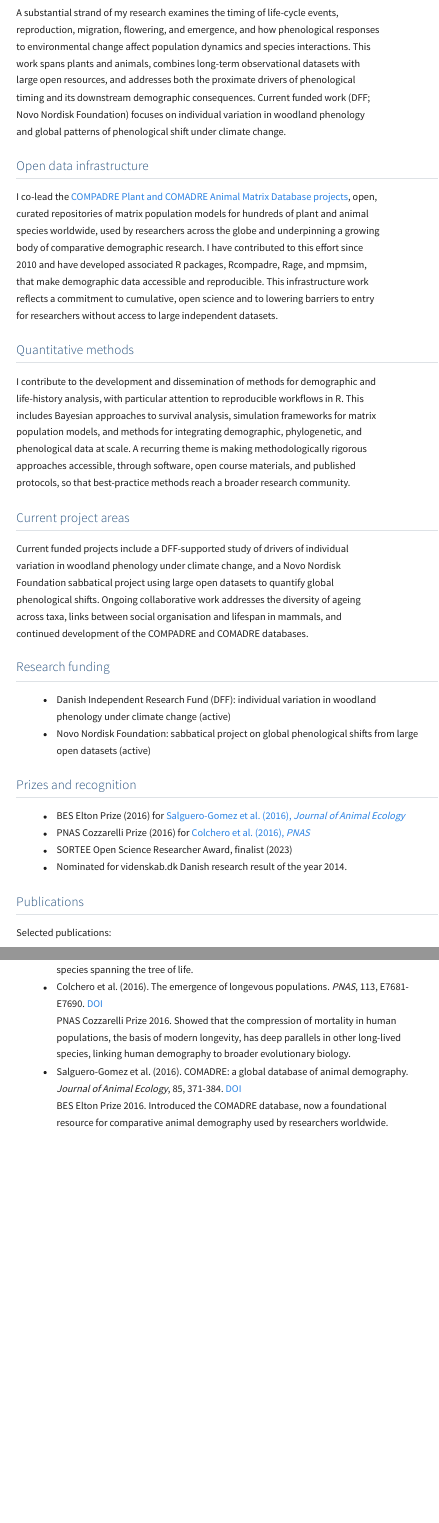
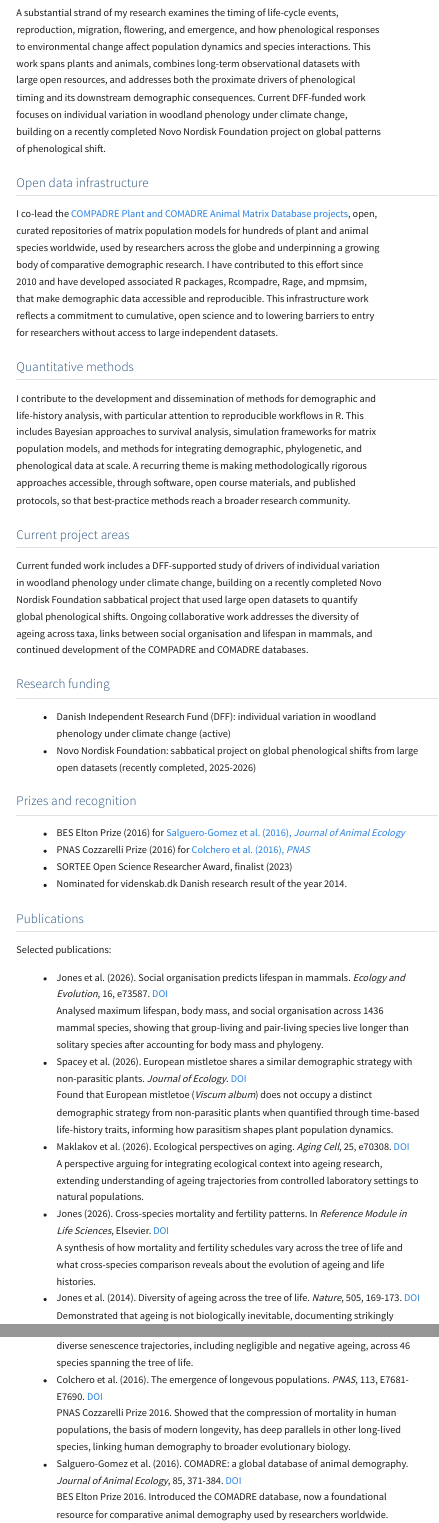
Before and after one commit to jonesor/jonesor.github.io, a Quarto document (research.qmd): the page in a window 1100 px wide, from 500 px down, and a second part further down, joined at a grey line. Rendered offline with R 4.5, knitr and Pandoc in place of Quarto, with nearby package versions.

Commit message:
Update site for July 2026: sabbatical status, funding, and 2026 outputs
- Homepage: change sabbatical wording to 'recently completed' and add a
  'Recent updates' box highlighting 2026 publications and the Funen Cat dataset
- Homepage/Research: describe the Novo Nordisk Foundation sabbatical project
  as recently completed while keeping the DFF project active
- Contact: change to 'Former sabbatical affiliation (2025-2026)'
- Research: add four 2026 outputs (Ecology and Evolution, Journal of Ecology,
  Aging Cell, Reference Module in Life Sciences) to selected publications
- Students & Collaboration: remove the manual 'Last updated' line so the page
  uses the same automatic date-modified style as every other page

Co-Authored-By: Claude Fable 5 <noreply@anthropic.com>
Claude-Session: https://claude.ai/code/session_01CGvwCSkEnJJW2hSHk1pNC6

```diff
--- a/research.qmd
+++ b/research.qmd
@@ -15,7 +15,7 @@ I work on comparative questions about senescence and longevity: why ageing traje
 
 ## Phenology and climate change
 
-A substantial strand of my research examines the timing of life-cycle events, reproduction, migration, flowering, and emergence, and how phenological responses to environmental change affect population dynamics and species interactions. This work spans plants and animals, combines long-term observational datasets with large open resources, and addresses both the proximate drivers of phenological timing and its downstream demographic consequences. Current funded work (DFF; Novo Nordisk Foundation) focuses on individual variation in woodland phenology and global patterns of phenological shift under climate change.
+A substantial strand of my research examines the timing of life-cycle events, reproduction, migration, flowering, and emergence, and how phenological responses to environmental change affect population dynamics and species interactions. This work spans plants and animals, combines long-term observational datasets with large open resources, and addresses both the proximate drivers of phenological timing and its downstream demographic consequences. Current DFF-funded work focuses on individual variation in woodland phenology under climate change, building on a recently completed Novo Nordisk Foundation project on global patterns of phenological shift.
 
 ## Open data infrastructure
 
@@ -27,12 +27,12 @@ I contribute to the development and dissemination of methods for demographic and
 
 ## Current project areas
 
-Current funded projects include a DFF-supported study of drivers of individual variation in woodland phenology under climate change, and a Novo Nordisk Foundation sabbatical project using large open datasets to quantify global phenological shifts. Ongoing collaborative work addresses the diversity of ageing across taxa, links between social organisation and lifespan in mammals, and continued development of the COMPADRE and COMADRE databases.
+Current funded work includes a DFF-supported study of drivers of individual variation in woodland phenology under climate change, building on a recently completed Novo Nordisk Foundation sabbatical project that used large open datasets to quantify global phenological shifts. Ongoing collaborative work addresses the diversity of ageing across taxa, links between social organisation and lifespan in mammals, and continued development of the COMPADRE and COMADRE databases.
 
 ## Research funding
 
 - Danish Independent Research Fund (DFF): individual variation in woodland phenology under climate change (active)
-- Novo Nordisk Foundation: sabbatical project on global phenological shifts from large open datasets (active)
+- Novo Nordisk Foundation: sabbatical project on global phenological shifts from large open datasets (recently completed, 2025-2026)
 
 ## Prizes and recognition
 
@@ -45,6 +45,14 @@ Current funded projects include a DFF-supported study of drivers of individual v
 
 Selected publications:
 
+- Jones et al. (2026). Social organisation predicts lifespan in mammals. *Ecology and Evolution*, 16, e73587. [DOI](https://doi.org/10.1002/ece3.73587)
+  Analysed maximum lifespan, body mass, and social organisation across 1436 mammal species, showing that group-living and pair-living species live longer than solitary species after accounting for body mass and phylogeny.
+- Spacey et al. (2026). European mistletoe shares a similar demographic strategy with non-parasitic plants. *Journal of Ecology*. [DOI](https://doi.org/10.1111/1365-2745.70339)
+  Found that European mistletoe (*Viscum album*) does not occupy a distinct demographic strategy from non-parasitic plants when quantified through time-based life-history traits, informing how parasitism shapes plant population dynamics.
+- Maklakov et al. (2026). Ecological perspectives on aging. *Aging Cell*, 25, e70308. [DOI](https://doi.org/10.1111/acel.70308)
+  A perspective arguing for integrating ecological context into ageing research, extending understanding of ageing trajectories from controlled laboratory settings to natural populations.
+- Jones (2026). Cross-species mortality and fertility patterns. In *Reference Module in Life Sciences*, Elsevier. [DOI](https://doi.org/10.1016/B978-0-443-15750-9.00036-7)
+  A synthesis of how mortality and fertility schedules vary across the tree of life and what cross-species comparison reveals about the evolution of ageing and life histories.
 - Jones et al. (2014). Diversity of ageing across the tree of life. *Nature*, 505, 169-173. [DOI](https://doi.org/10.1038/nature12789)
   Demonstrated that ageing is not biologically inevitable, documenting strikingly diverse senescence trajectories, including negligible and negative ageing, across 46 species spanning the tree of life.
 - Colchero et al. (2016). The emergence of longevous populations. *PNAS*, 113, E7681-E7690. [DOI](https://doi.org/10.1073/pnas.1612191113)
```
Also changed, not shown: contact.qmd (+1 -1 lines), index.qmd (+10 -3 lines), students-collaboration.qmd (+0 -2 lines).
